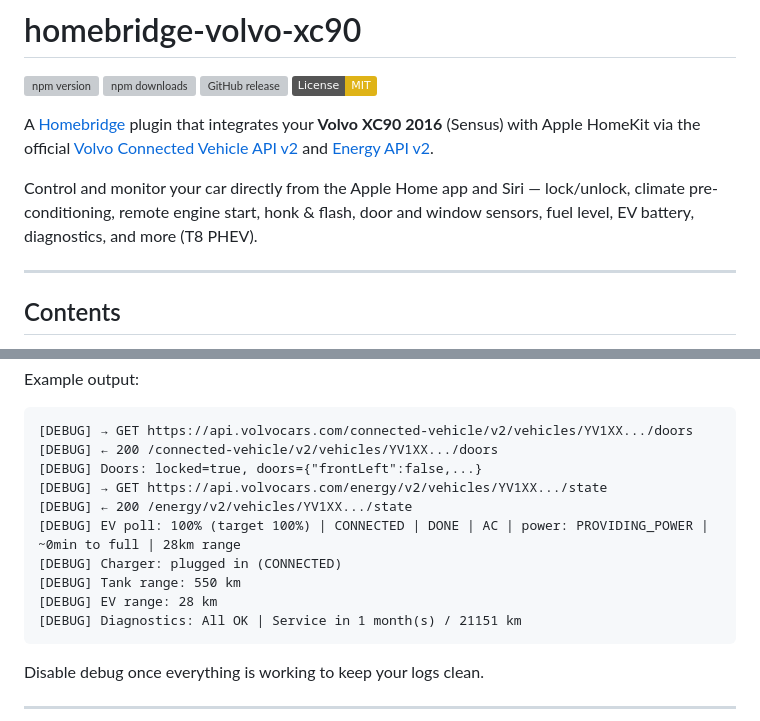
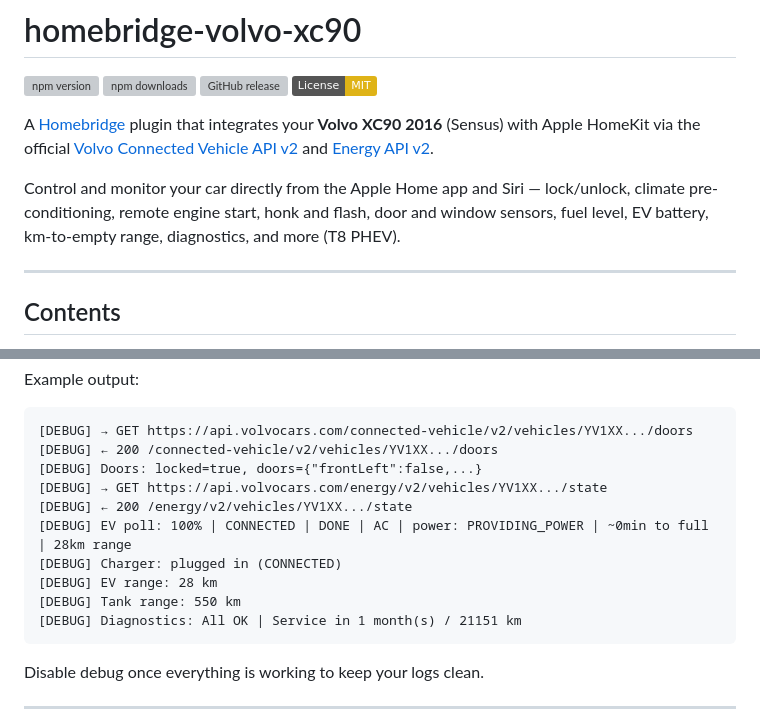
Before and after one commit to Codzelerate/homebridge-volvo-xc90, a Markdown page: README.md, 2 parts joined by grey strips. Rendered like a GitHub page; badges without logos; grey boxes are pictures that could not be loaded.

````diff
--- a/README.md
+++ b/README.md
@@ -7,7 +7,7 @@
 
 A [Homebridge](https://homebridge.io) plugin that integrates your **Volvo XC90 2016** (Sensus) with Apple HomeKit via the official [Volvo Connected Vehicle API v2](https://developer.volvocars.com/apis/connected-vehicle/v2/overview/) and [Energy API v2](https://developer.volvocars.com/apis/energy/v2/overview/).
 
-Control and monitor your car directly from the Apple Home app and Siri — lock/unlock, climate pre-conditioning, remote engine start, honk & flash, door and window sensors, fuel level, EV battery, diagnostics, and more (T8 PHEV).
+Control and monitor your car directly from the Apple Home app and Siri — lock/unlock, climate pre-conditioning, remote engine start, honk and flash, door and window sensors, fuel level, EV battery, km-to-empty range, diagnostics, and more (T8 PHEV).
 
 ---
 
@@ -331,10 +350,10 @@ Example output:
 [DEBUG] Doors: locked=true, doors={"frontLeft":false,...}
 [DEBUG] → GET https://api.volvocars.com/energy/v2/vehicles/YV1XX.../state
 [DEBUG] ← 200 /energy/v2/vehicles/YV1XX.../state
-[DEBUG] EV poll: 100% (target 100%) | CONNECTED | DONE | AC | power: PROVIDING_POWER | ~0min to full | 28km range
+[DEBUG] EV poll: 100% | CONNECTED | DONE | AC | power: PROVIDING_POWER | ~0min to full | 28km range
 [DEBUG] Charger: plugged in (CONNECTED)
+[DEBUG] EV range: 28 km
 [DEBUG] Tank range: 550 km
-[DEBUG] EV range: 28 km
 [DEBUG] Diagnostics: All OK | Service in 1 month(s) / 21151 km
 ```
 
````
Also changed, not shown: other parts of README.md (+42 -17 lines).
